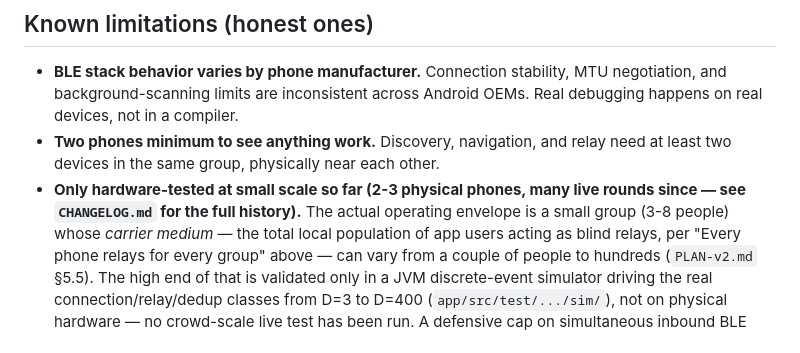
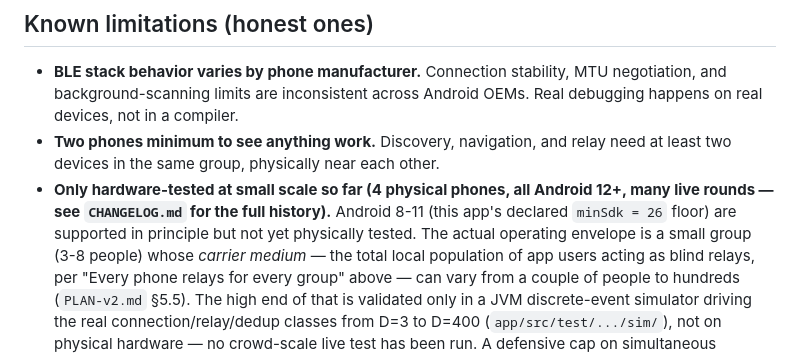
Before and after one commit to karmaNeggs/20.07, a Markdown page: README.md, the part around the change. Rendered like a GitHub page.

Commit message:
README: update hardware-testing scale claim -- 4 phones now, all Android 12+
Was "2-3 physical phones" (accurate for the in-process rig during earlier rounds this
session), now reflects the actual current testing scale and flags Android 8-11 (within
minSdk=26 but below what's been physically tested) honestly rather than implying full
range coverage.

Co-Authored-By: Claude Sonnet 5 <noreply@anthropic.com>
Claude-Session: https://claude.ai/code/session_01WeM6UxEJUceu1KNwwAPuxi

```diff
--- a/README.md
+++ b/README.md
@@ -277,8 +277,9 @@ where it matters:
   on real devices, not in a compiler.
 - **Two phones minimum to see anything work.** Discovery, navigation, and relay need at least
   two devices in the same group, physically near each other.
-- **Only hardware-tested at small scale so far (2-3 physical phones, many live rounds since —
-  see `CHANGELOG.md` for the full history).**
+- **Only hardware-tested at small scale so far (4 physical phones, all Android 12+, many live
+  rounds — see `CHANGELOG.md` for the full history).** Android 8-11 (this app's declared
+  `minSdk = 26` floor) are supported in principle but not yet physically tested.
   The actual operating envelope is a small group (3-8 people) whose *carrier medium* — the total
   local population of app users acting as blind relays, per "Every phone relays for every group"
   above — can vary from a couple of people to hundreds (`PLAN-v2.md` §5.5). The high end of that
```
